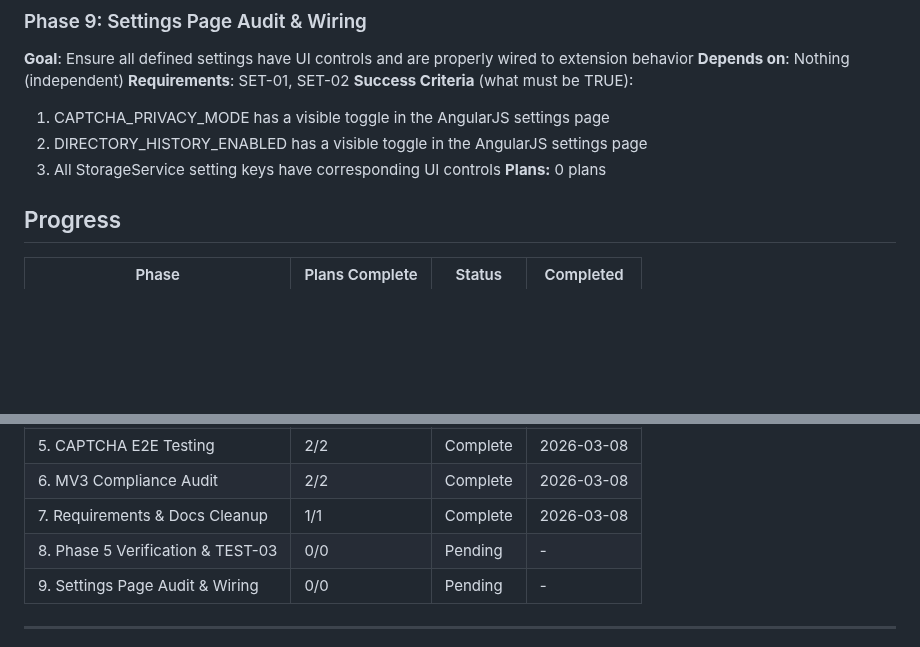
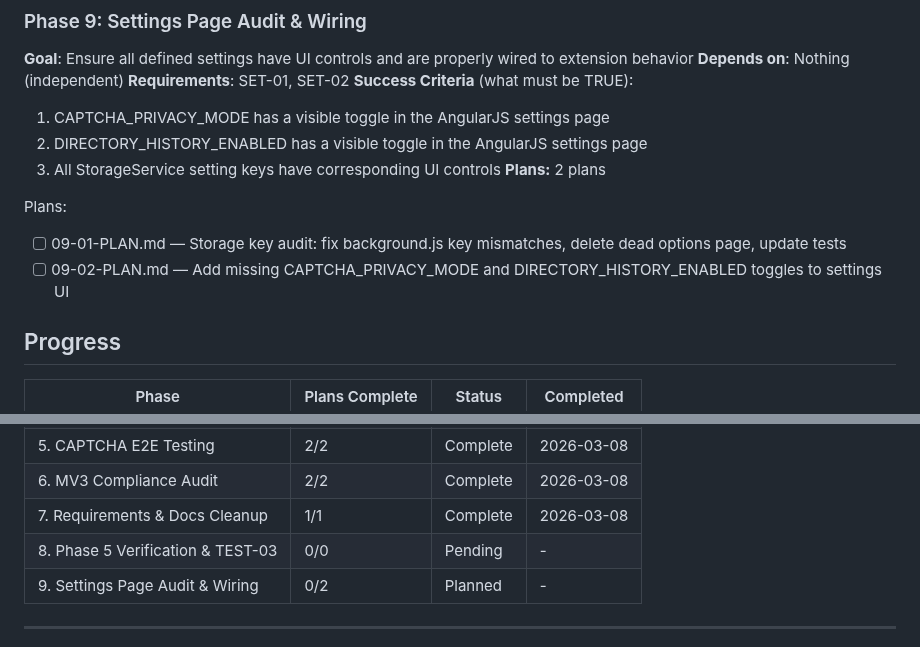
Before and after one commit to magnetgrouplabs/myjdownloader-extension-mv3, a Markdown page: .planning/ROADMAP.md, 2 parts joined by grey strips. Drawn GitHub-style; blank space fills up the shorter version.

Commit message:
docs(09): create phase plan

```diff
--- a/.planning/ROADMAP.md
+++ b/.planning/ROADMAP.md
@@ -148,7 +148,11 @@ Plans:
   1. CAPTCHA_PRIVACY_MODE has a visible toggle in the AngularJS settings page
   2. DIRECTORY_HISTORY_ENABLED has a visible toggle in the AngularJS settings page
   3. All StorageService setting keys have corresponding UI controls
-**Plans:** 0 plans
+**Plans:** 2 plans
+
+Plans:
+- [ ] 09-01-PLAN.md — Storage key audit: fix background.js key mismatches, delete dead options page, update tests
+- [ ] 09-02-PLAN.md — Add missing CAPTCHA_PRIVACY_MODE and DIRECTORY_HISTORY_ENABLED toggles to settings UI
 
 ## Progress
 
@@ -162,7 +166,7 @@ Plans:
 | 6. MV3 Compliance Audit | 2/2 | Complete | 2026-03-08 |
 | 7. Requirements & Docs Cleanup | 1/1 | Complete | 2026-03-08 |
 | 8. Phase 5 Verification & TEST-03 | 0/0 | Pending | - |
-| 9. Settings Page Audit & Wiring | 0/0 | Pending | - |
+| 9. Settings Page Audit & Wiring | 0/2 | Planned | - |
 
 ---
 *Roadmap created: 2026-03-06*
```
Also changed, not shown: other parts of .planning/ROADMAP.md (+1 -1 lines), 2 other files.
